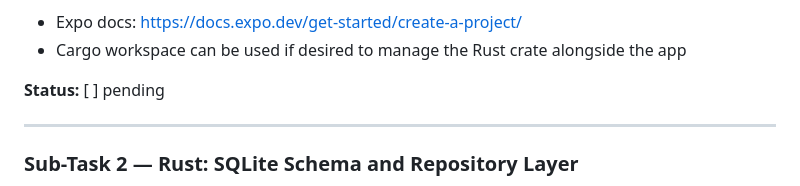
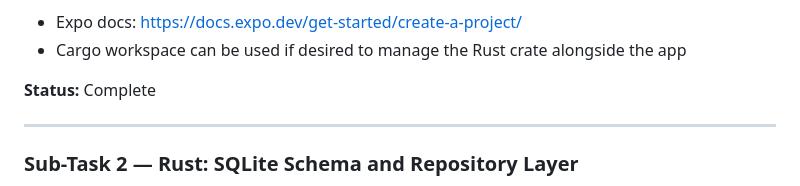
Before and after one commit to PassionChips/Vise, a Markdown page: README.md, the part around the change. Rendered like a GitHub page.

Commit message:
Update project status to 'Complete' in README

```diff
--- a/README.md
+++ b/README.md
@@ -87,7 +87,7 @@ budget-app/
 - Expo docs: https://docs.expo.dev/get-started/create-a-project/
 - Cargo workspace can be used if desired to manage the Rust crate alongside the app
 
-**Status:** [ ] pending
+**Status:** Complete
 
 ---
 
```
